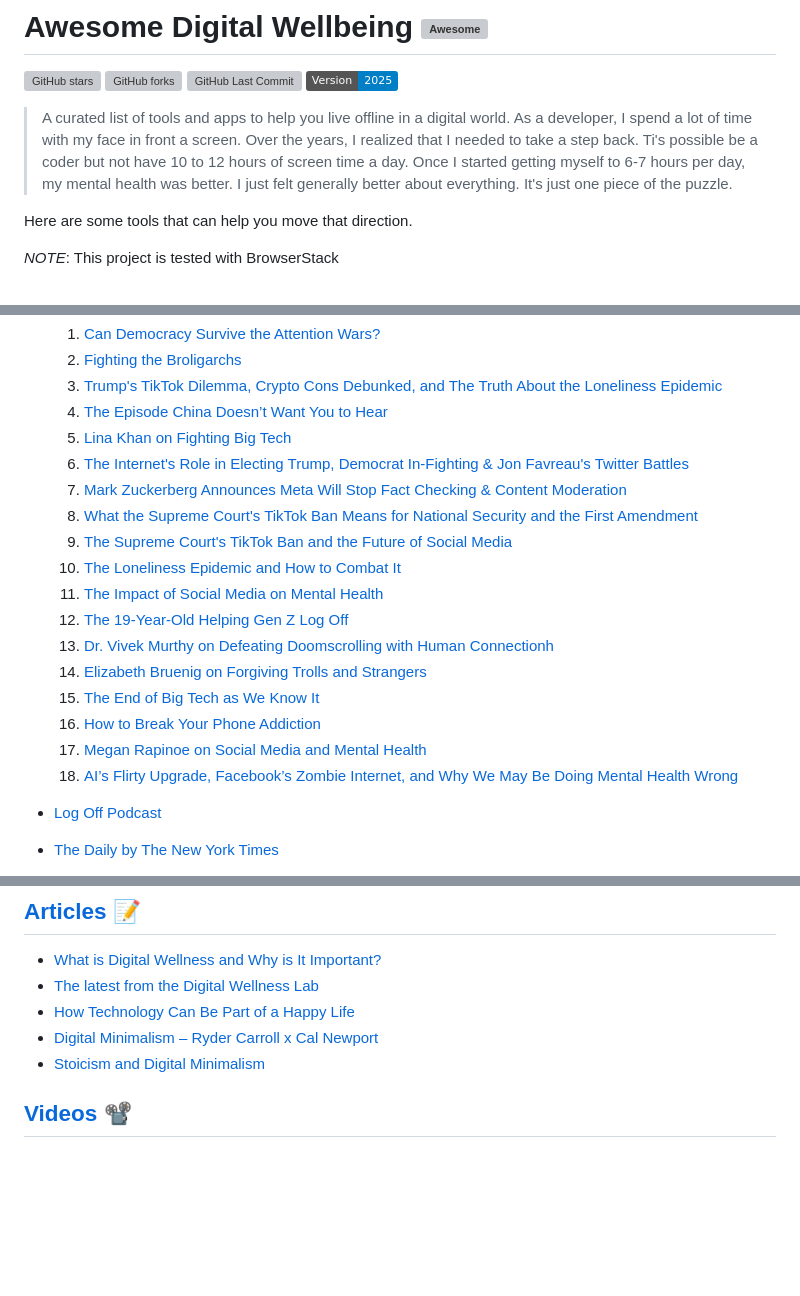
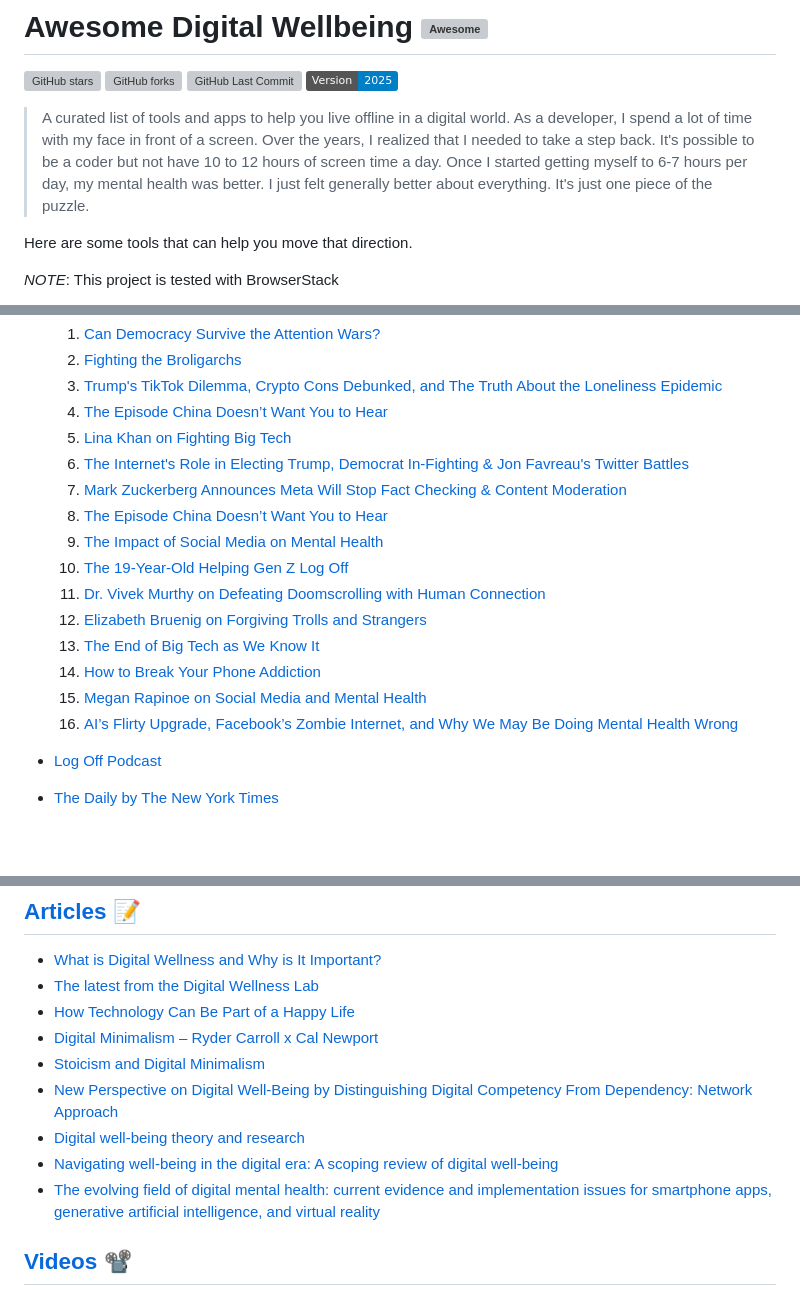
Before and after one commit to jcanfield/awesome-digital-wellbeing, a Markdown page: README.md, 3 parts joined by grey strips. Rendered like a GitHub page; badges without logos; blank space fills up the shorter version; grey boxes are pictures that could not be loaded.

Commit message:
Added recent digital wellbeing studies to 'Articles' section.
Signed-off-by: Joshua Canfield <jcanfield@creativeboulder.com>

```diff
--- a/README.md
+++ b/README.md
@@ -5,7 +5,7 @@
 [![GitHub Last Commit](https://img.shields.io/github/last-commit/jcanfield/awesome-digital-wellbeing?logo=github)](https://github.com/jcanfield/awesome-digital-wellbeing/commits/master)
 [![version](https://img.shields.io/static/v1?label=Version&message=2025&color=blue)](https://github.com/jcanfield)
 
-> A curated list of tools and apps to help you live offline in a digital world. As a developer, I spend a lot of time with my face in front a screen. Over the  years, I realized that I needed to take a step back. Ti's possible be a coder but not have 10 to 12 hours of screen time a day. Once I started getting myself to 6-7 hours
+> A curated list of tools and apps to help you live offline in a digital world. As a developer, I spend a lot of time with my face in front of a screen. Over the years, I realized that I needed to take a step back. It's possible to be a coder but not have 10 to 12 hours of screen time a day. Once I started getting myself to 6-7 hours
 per day, my mental health was better. I just felt generally better about everything. It's just one piece of the puzzle.
 
 Here are some tools that can help you move that direction.
@@ -24,17 +24,15 @@ List of podcasts that discuss your digital well-being
   5. [Lina Khan on Fighting Big Tech](https://pca.st/nj76vdxf)
   6. [The Internet's Role in Electing Trump, Democrat In-Fighting & Jon Favreau's Twitter Battles](https://www.youtube.com/watch?v=5TKbYLkLPuo)
   7. [Mark Zuckerberg Announces Meta Will Stop Fact Checking & Content Moderation](https://youtu.be/NjTSRBQeAQQ)
-  8. [What the Supreme Court's TikTok Ban Means for National Security and the First Amendment](https://pca.st/35lupuzr)
-  9. [The Supreme Court's TikTok Ban and the Future of Social Media](https://crooked.com/podcast/the-episode-china-doesnt-want-you-to-hear/)
-  10. [The Loneliness Epidemic and How to Combat It](https://crooked.com/podcast/trumps-tiktok-dilemma-crypto-cons-debunked-and-the-truth-about-the-loneliness-epidemic/)
-  11. [The Impact of Social Media on Mental Health](https://podcastaddict.com/offline-with-jon-favreau/episode/189463860)
-  12. [The 19-Year-Old Helping Gen Z Log Off](https://podcastaddict.com/offline-with-jon-favreau/episode/194698074)
-  13. [Dr. Vivek Murthy on Defeating Doomscrolling with Human Connectionh](https://podcastaddict.com/offline-with-jon-favreau/episode/194698152)
-  14. [Elizabeth Bruenig on Forgiving Trolls and Strangers](https://pca.st/episode/16https://podcastaddict.com/offline-with-jon-favreau/episode/194698153)
-  15. [The End of Big Tech as We Know It](https://podcastaddict.com/offline-with-jon-favreau/episode/194697934)
-  16. [How to Break Your Phone Addiction](https://podcastaddict.com/offline-with-jon-favreau/episode/194697879)
-  17. [Megan Rapinoe on Social Media and Mental Health](https://podcastaddict.com/offline-with-jon-favreau/episode/192831581)
-  18. [AI’s Flirty Upgrade, Facebook’s Zombie Internet, and Why We May Be Doing Mental Health Wrong](https://podcastaddict.com/offline-with-jon-favreau/episode/189504394)
+  8. [The Episode China Doesn’t Want You to Hear](https://crooked.com/podcast/the-episode-china-doesnt-want-you-to-hear/)
+  9. [The Impact of Social Media on Mental Health](https://podcastaddict.com/offline-with-jon-favreau/episode/189463860)
+  10. [The 19-Year-Old Helping Gen Z Log Off](https://podcastaddict.com/offline-with-jon-favreau/episode/194698074)
+  11. [Dr. Vivek Murthy on Defeating Doomscrolling with Human Connection](https://podcastaddict.com/offline-with-jon-favreau/episode/194698152)
+  12. [Elizabeth Bruenig on Forgiving Trolls and Strangers](https://podcastaddict.com/offline-with-jon-favreau/episode/194698153)
+  13. [The End of Big Tech as We Know It](https://podcastaddict.com/offline-with-jon-favreau/episode/194697934)
+  14. [How to Break Your Phone Addiction](https://podcastaddict.com/offline-with-jon-favreau/episode/194697879)
+  15. [Megan Rapinoe on Social Media and Mental Health](https://podcastaddict.com/offline-with-jon-favreau/episode/192831581)
+  16. [AI’s Flirty Upgrade, Facebook’s Zombie Internet, and Why We May Be Doing Mental Health Wrong](https://podcastaddict.com/offline-with-jon-favreau/episode/189504394)
 
 - [Log Off Podcast](https://www.logoffmovement.org/podcast)
 - [The Daily by The New York Times](https://www.nytimes.com/column/the-daily)
@@ -75,6 +73,10 @@ List of podcasts that discuss your digital well-being
 - [How Technology Can Be Part of a Happy Life](https://greatergood.berkeley.edu/article/item/how_technology_can_be_part_of_a_happy_life)
 - [Digital Minimalism – Ryder Carroll x Cal Newport](https://www.artofmanliness.com/character/advice/digital-minimalism-cal-newport/)
 - [Stoicism and Digital Minimalism](https://dailystoic.com/cal-newport-interview/)
+- [New Perspective on Digital Well-Being by Distinguishing Digital Competency From Dependency: Network Approach](https://www.jmir.org/2025/1/e70483)
+- [Digital well-being theory and research](https://journals.sagepub.com/doi/full/10.1177/14614448211056851)
+- [Navigating well-being in the digital era: A scoping review of digital well-being](https://www.sciencedirect.com/science/article/pii/S2666558126000011)
+- [The evolving field of digital mental health: current evidence and implementation issues for smartphone apps, generative artificial intelligence, and virtual reality](https://pmc.ncbi.nlm.nih.gov/articles/PMC12079407/)
 
 ## [Videos](#videos) 📽️
 - [Offline with Jon Favreau](https://www.youtube.com/@OfflinewithJonFavreau)
```
